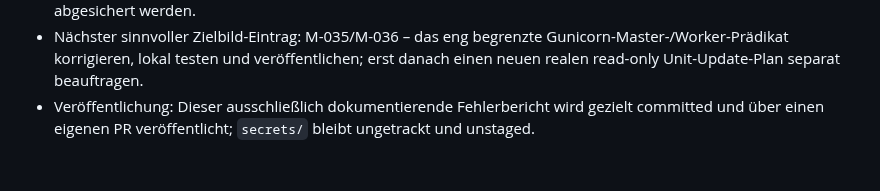
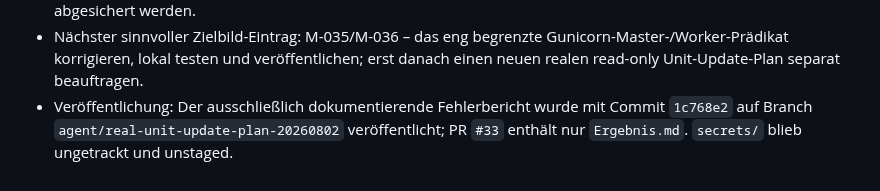
Before and after one commit to default82/RALF, a Markdown page: Ergebnis.md, the part around the change. GitHub-like rendering.

Commit message:
docs: ergänze Veröffentlichung des Unit-Plans

```diff
--- a/Ergebnis.md
+++ b/Ergebnis.md
@@ -638,4 +638,4 @@ Diese Datei wird nach jedem Arbeitsdurchlauf erweitert. Bestehende Einträge ble
 - Nicht ausgeführte Prüfungen oder Änderungen: Kein zweiter Plan, kein `--apply`, keine der angekündigten drei Übertragungen, keine Unit-/Dienst-/Anwendungs-/Container-/Proxmox-Mutation. Wegen `unit_update_conflict` ist der Applyumfang noch nicht freigabefähig.
 - Risiken oder Blocker: M-035 bleibt aktiv. Vor einem erneuten realen Plan muss die Prozessprüfung Benutzer und Gruppe ohne truncation-sensible `ps`-Darstellung zuverlässig validieren und durch Tests gegen lange Kontonamen abgesichert werden.
 - Nächster sinnvoller Zielbild-Eintrag: M-035/M-036 – das eng begrenzte Gunicorn-Master-/Worker-Prädikat korrigieren, lokal testen und veröffentlichen; erst danach einen neuen realen read-only Unit-Update-Plan separat beauftragen.
-- Veröffentlichung: Dieser ausschließlich dokumentierende Fehlerbericht wird gezielt committed und über einen eigenen PR veröffentlicht; `secrets/` bleibt ungetrackt und unstaged.
+- Veröffentlichung: Der ausschließlich dokumentierende Fehlerbericht wurde mit Commit `1c768e2` auf Branch `agent/real-unit-update-plan-20260802` veröffentlicht; PR `#33` enthält nur `Ergebnis.md`. `secrets/` blieb ungetrackt und unstaged.
```
